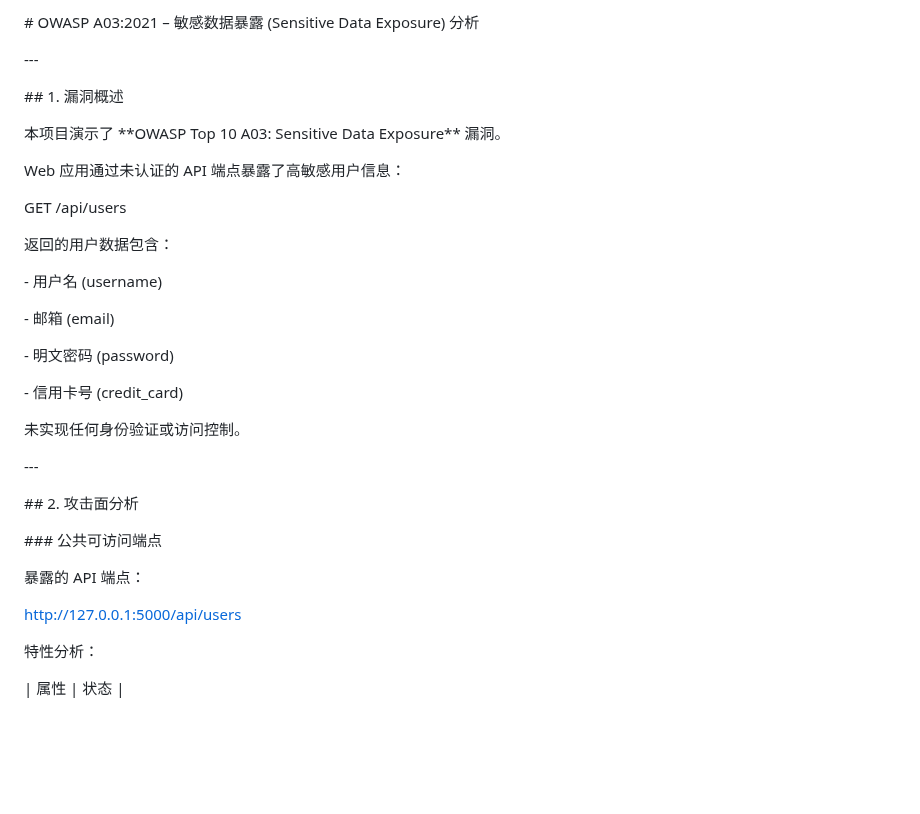
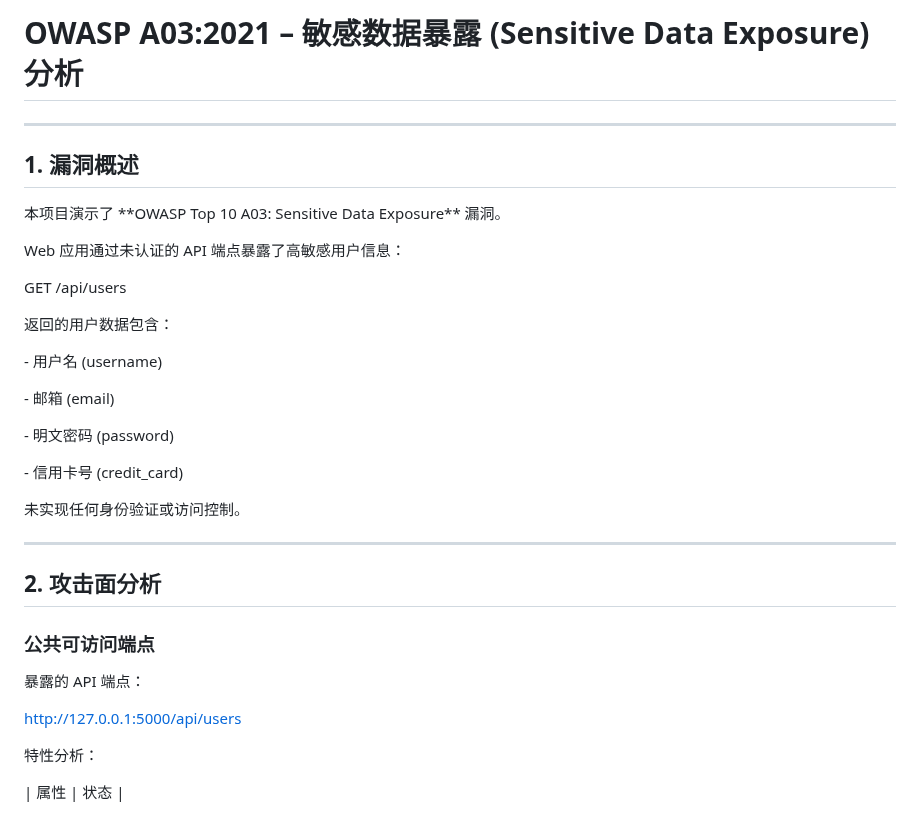
Before and after one commit to Anmmmrobot/OWASP-Top10-Labs, a Markdown page: A03_Sensitive_Data_Exposure/vulnerability/A03_analysis.md, the part around one of its changes. Drawn GitHub-style; blank space fills up the shorter version.

```diff
--- a/A03_Sensitive_Data_Exposure/vulnerability/A03_analysis.md
+++ b/A03_Sensitive_Data_Exposure/vulnerability/A03_analysis.md
@@ -1,28 +1,17 @@
-\# OWASP A03:2021 – 敏感数据暴露 (Sensitive Data Exposure) 分析
+# OWASP A03:2021 – 敏感数据暴露 (Sensitive Data Exposure) 分析
 
+---
 
-
-\---
-
-
-
-\## 1. 漏洞概述
-
+## 1. 漏洞概述
 
 
 本项目演示了 \*\*OWASP Top 10 A03: Sensitive Data Exposure\*\* 漏洞。
-
-
 
 Web 应用通过未认证的 API 端点暴露了高敏感用户信息：
 
 
 
-
-
 GET /api/users
-
-
 
 
 
@@ -38,33 +27,21 @@ GET /api/users
 
 \- 信用卡号 (credit\_card)
 
-
-
 未实现任何身份验证或访问控制。
 
 
 
-\---
+---
 
+## 2. 攻击面分析
 
-
-\## 2. 攻击面分析
-
-
-
-\### 公共可访问端点
-
-
+### 公共可访问端点
 
 暴露的 API 端点：
 
 
 
-
-
 http://127.0.0.1:5000/api/users
-
-
 
 
 
```
Also changed, not shown: other parts of A03_Sensitive_Data_Exposure/vulnerability/A03_analysis.md (+14 -98 lines).
